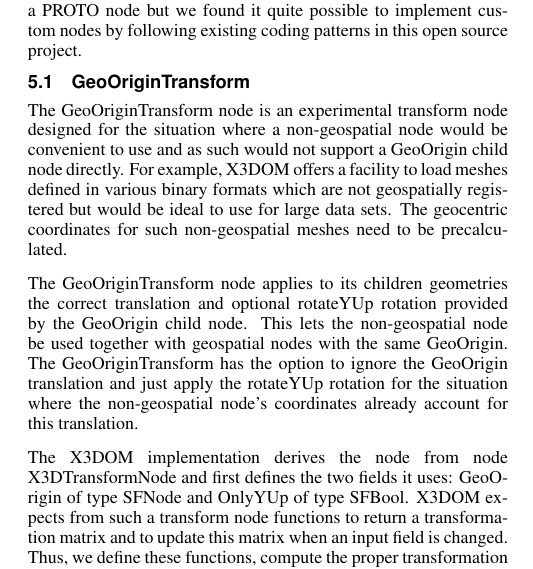
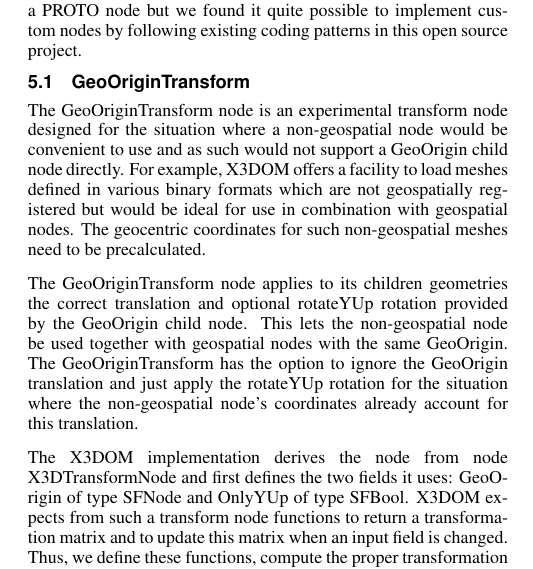
Before and after one commit to MBARIMike/papers, a LaTeX paper (X3DGeospatialComponent/X3DGeospatialComponent.tex): part of one column of page 5 of 7, cut so that both start at the same text. Compiled offline with pdfLaTeX.

Commit message:
Fixes Issue #18

```diff
--- a/X3DGeospatialComponent/X3DGeospatialComponent.tex
+++ b/X3DGeospatialComponent/X3DGeospatialComponent.tex
@@ -391,7 +391,12 @@
 
 \subsection{GeoOriginTransform}
 
-The GeoOriginTransform node is an experimental transform node designed for the situation where a non-geospatial node would be convenient to use and as such would not support a GeoOrigin child node directly. For example, X3DOM offers a facility to load meshes defined in various binary formats which are not geospatially registered but would be ideal to use for large data sets. The geocentric coordinates for such non-geospatial meshes need to be precalculated.
+The GeoOriginTransform node is an experimental transform node designed for the situation where
+a non-geospatial node would be convenient to use and as such would not support a GeoOrigin child
+node directly. For example, X3DOM offers a facility to load meshes defined in various binary
+formats which are not geospatially registered but would be ideal for use in combination with
+geospatial nodes. The geocentric coordinates for such non-geospatial meshes need to be
+precalculated.
 
 The GeoOriginTransform node applies to its children geometries the correct translation and optional rotateYUp rotation provided by the GeoOrigin child node. This lets the non-geospatial node be used together with geospatial nodes with the same GeoOrigin. The GeoOriginTransform has the option to ignore the GeoOrigin translation and just apply the rotateYUp rotation for the situation where the non-geospatial node's coordinates already account for this translation.
 
```
